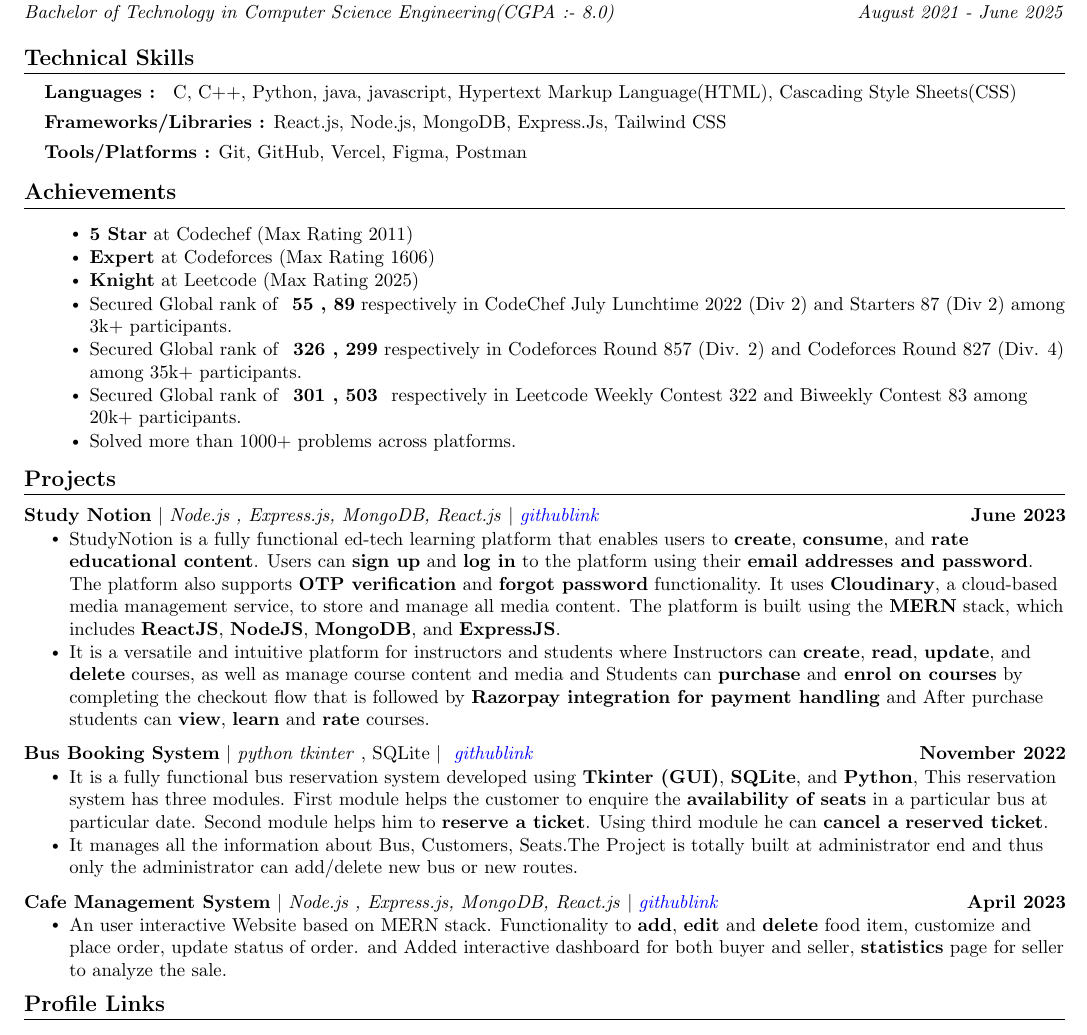
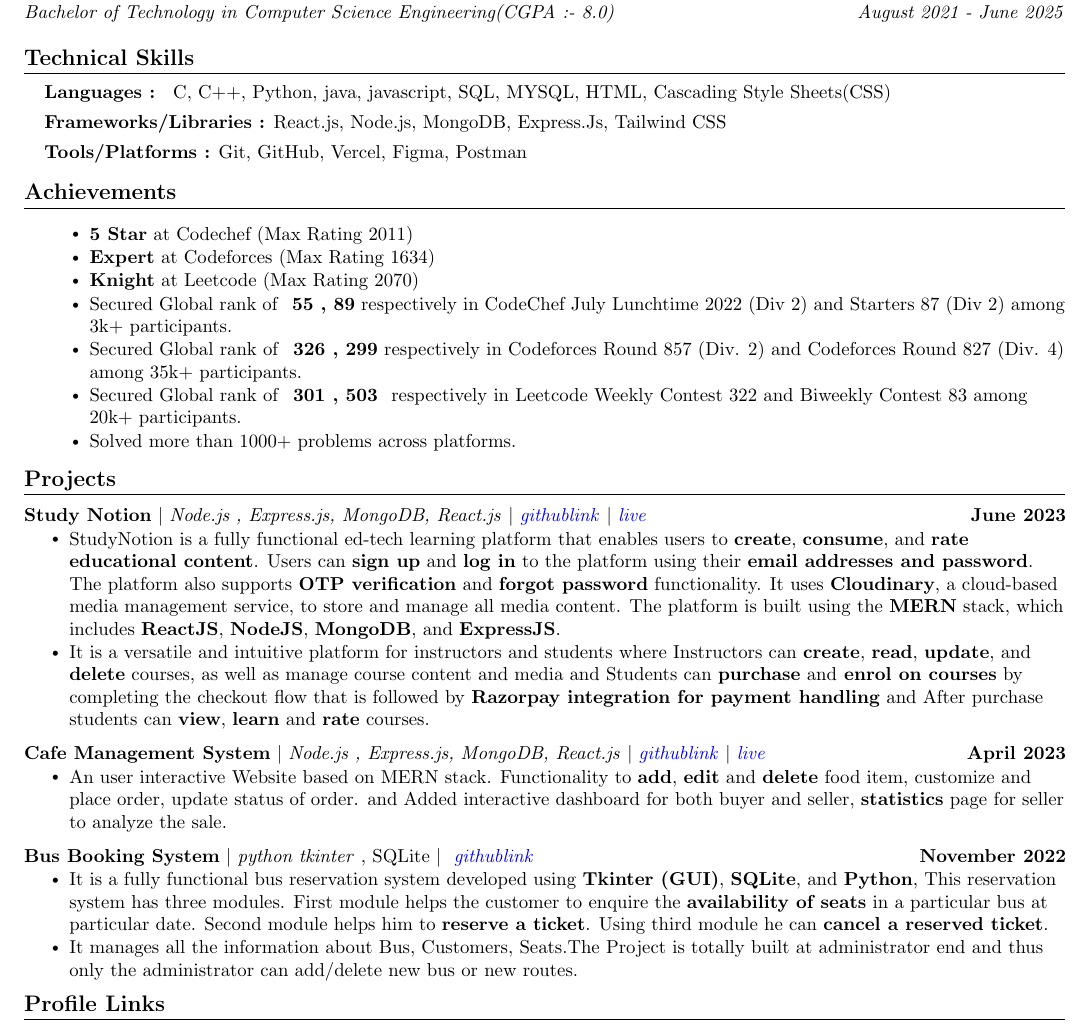
Before and after one commit to abhikant12/Resume_Template, a LaTeX document (main.tex): part of the page, cut so that both start at the same text. Compiled offline with pdfLaTeX.

Commit message:
Update main.tex

```diff
--- a/main.tex
+++ b/main.tex
@@ -137,7 +137,7 @@
 \section{Technical Skills }
  \begin{itemize}[leftmargin=0.15in, label={}]
 	\small{\item{
- 	\textbf{Languages : }{ C, C++, Python, java, javascript, Hypertext Markup Language(HTML), Cascading Style Sheets(CSS) } \\  \vspace{4pt}
+ 	\textbf{Languages : }{ C, C++, Python, java, javascript, SQL, MYSQL, HTML, Cascading Style Sheets(CSS) } \\  \vspace{4pt}
         \textbf{Frameworks/Libraries :}  {React.js, Node.js, MongoDB, Express.Js, Tailwind CSS } \\  \vspace{4pt}
         \textbf{Tools/Platforms :}  {Git, GitHub, Vercel, Figma, Postman} \\
 	}}
@@ -151,8 +151,8 @@
  \begin{itemize}[leftmargin=0.15in, label={}]
 	\resumeItemListStart
     	\resumeItem{\textbf{5 Star} at Codechef (Max Rating 2011) }
-        \resumeItem{\textbf{Expert}  at Codeforces (Max Rating 1606) }
-        \resumeItem{\textbf{Knight} at Leetcode (Max Rating 2025) }
+        \resumeItem{\textbf{Expert}  at Codeforces (Max Rating 1634) }
+        \resumeItem{\textbf{Knight} at Leetcode (Max Rating 2070) }
     	\resumeItem{Secured  Global rank of \textbf{ 55 , 89} respectively in CodeChef July Lunchtime 2022 (Div 2) and Starters 87 (Div 2)  among  3k+ participants.}
 	\resumeItem{Secured  Global rank of \textbf{ 326 , 299} respectively in Codeforces Round 857 (Div. 2)  and Codeforces Round 827 (Div. 4)  among  35k+ participants.}
 \resumeItem{Secured  Global rank of \textbf{ 301 , 503 } respectively in Leetcode Weekly Contest 322  and Biweekly Contest 83  among  20k+ participants.}
@@ -169,7 +169,7 @@
 	\resumeSubHeadingListStart
 
      \resumeProjectHeading
-       {{\href{https://studynotion-abhikant.vercel.app/}{\textbf{Study Notion}}} $|$ \emph{Node.js , Express.js, MongoDB, React.js}  $|$  \href{https://github.com/abhikant12/Study-Notion}{\color{blue} \textit{githublink}}}{June
+       {{\href{https://studynotion-abhikant.vercel.app/}{\textbf{Study Notion}}} $|$ \emph{Node.js , Express.js, MongoDB, React.js}  $|$  \href{https://github.com/abhikant12/Study-Notion}{\color{blue} \textit{githublink}} $|$  \href{https://studynotion-abhikant.vercel.app/}{\color{blue} \textit{live}}}{June
         2023}
       	\resumeItemListStart
         	\resumeItem{StudyNotion is a fully functional ed-tech learning platform that enables users to \textbf{create}, \textbf{consume}, and \textbf{rate educational content}. Users can \textbf{sign up} and \textbf{log in} to the platform using their \textbf{email addresses and password}. The platform also supports \textbf{OTP verification} and \textbf{forgot password} functionality. It uses \textbf{Cloudinary}, a cloud-based media management service, to store and manage all media content. The platform is built using the \textbf{MERN} stack, which includes \textbf{ReactJS}, \textbf{NodeJS}, \textbf{MongoDB}, and \textbf{ExpressJS}.}
@@ -179,7 +179,17 @@
       	\resumeItemListEnd
         \vspace{-13pt}
 
-      \resumeProjectHeading
+           \resumeProjectHeading
+       {{\href{https://cafe-management-backend.onrender.com/}{\textbf{Cafe Management System}}} $|$ \emph{Node.js , Express.js, MongoDB, React.js}  $|$  \href{https://github.com/abhikant12/Cafe-Management-System.git}{\color{blue} \textit{githublink}} $|$  \href{https://cafe-management-backend.onrender.com/}{\color{blue} \textit{live}}}{April
+        2023}
+      	\resumeItemListStart
+        	\resumeItem{An user interactive Website based on MERN stack. Functionality to \textbf{add}, \textbf{edit} and
+             \textbf{delete} food item, customize and place order, update status of order. and Added interactive dashboard
+             for both buyer and seller, \textbf{statistics} page for seller to analyze the sale.}
+      	\resumeItemListEnd
+        \vspace{-13pt}
+
+         \resumeProjectHeading
       	{\textbf{Bus Booking System} $|$ \emph{python tkinter} , SQLite $|$ { \href{https://github.com/abhikant12/Bus-booking-.git}{\color{blue} \textit{githublink}}}}{November 2022}
       	\resumeItemListStart
                 	\resumeItem{ It is a fully functional bus reservation system developed using \textbf{Tkinter}\textbf{ (GUI)},
@@ -188,15 +198,6 @@
                       module helps him to \textbf{reserve a ticket}. Using third module he can \textbf{cancel a reserved ticket}.}
                  	\resumeItem{ It manages all the information about Bus, Customers, Seats.The Project is totally
                     built at administrator end and thus only the administrator can add/delete new bus or new routes.}
-      	\resumeItemListEnd
-        \vspace{-13pt}
-
-           \resumeProjectHeading
-      	{\textbf{Cafe Management System} $|$ \emph{Node.js , Express.js, MongoDB, React.js} $|$  \href{https://github.com/abhikant12/Cafe-Management-System.git}{\color{blue} \textit{githublink}}}{April 2023}
-      	\resumeItemListStart
-        	\resumeItem{An user interactive Website based on MERN stack. Functionality to \textbf{add}, \textbf{edit} and
-             \textbf{delete} food item, customize and place order, update status of order. and Added interactive dashboard
-             for both buyer and seller, \textbf{statistics} page for seller to analyze the sale.}
       	\resumeItemListEnd
 
 	\resumeSubHeadingListEnd
```
